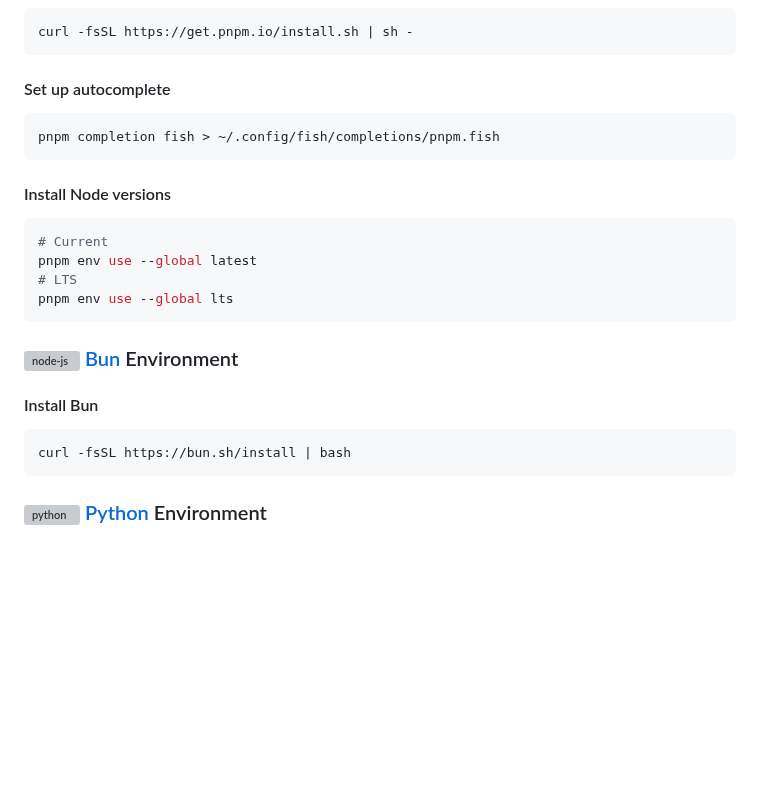
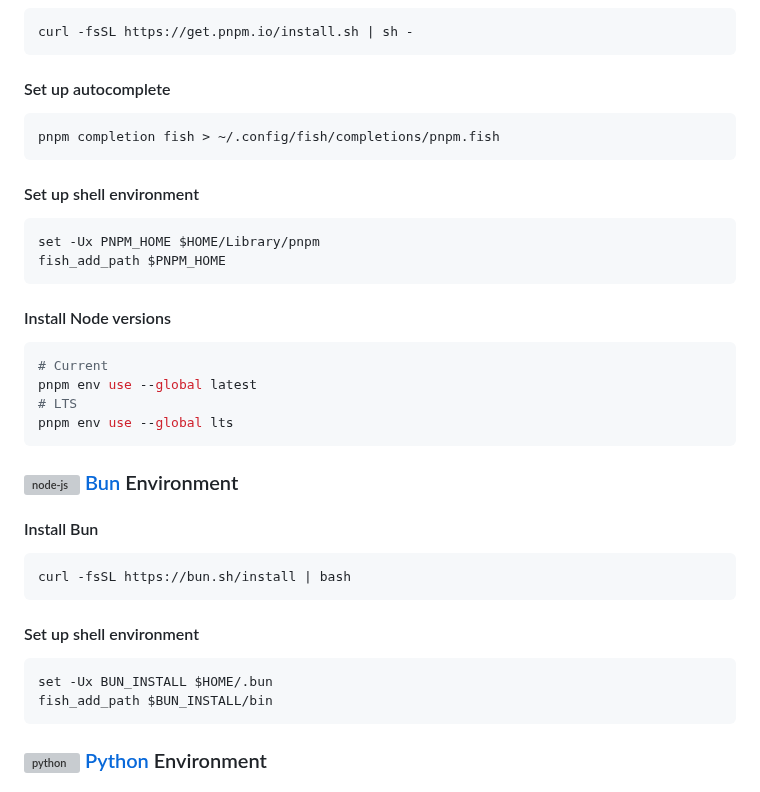
Before and after one commit to jasperteo/config, a Markdown page: README.md, the part around the change. Rendered like a GitHub page; blank space fills up the shorter version; grey boxes are pictures that could not be loaded.

Commit message:
Add shell environment setup for PNPM and Bun
Added setup instructions for PNPM and Bun shell environments.

````diff
--- a/README.md
+++ b/README.md
@@ -121,6 +121,13 @@ curl -fsSL https://get.pnpm.io/install.sh | sh -
 pnpm completion fish > ~/.config/fish/completions/pnpm.fish
 ```
 
+#### Set up shell environment
+
+```fish
+set -Ux PNPM_HOME $HOME/Library/pnpm
+fish_add_path $PNPM_HOME
+```
+
 #### Install Node versions
 
 ```sh
@@ -136,6 +143,13 @@ pnpm env use --global lts
 
 ```sh
 curl -fsSL https://bun.sh/install | bash
+```
+
+#### Set up shell environment
+
+```fish
+set -Ux BUN_INSTALL $HOME/.bun
+fish_add_path $BUN_INSTALL/bin
 ```
 
 ### <img src="https://cdn.svgporn.com/logos/python.svg" align=left height="24" alt="python" /> [Python](https://www.python.org) Environment
````
